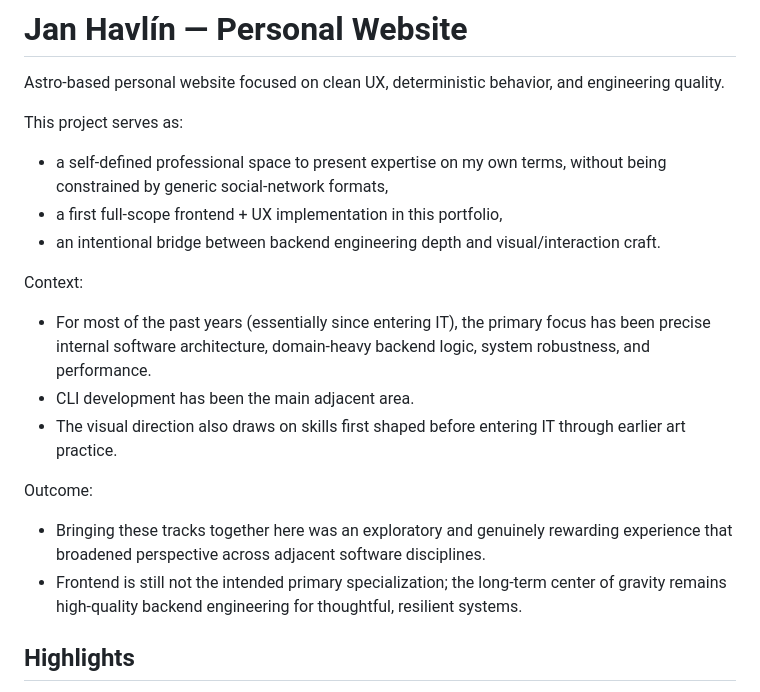
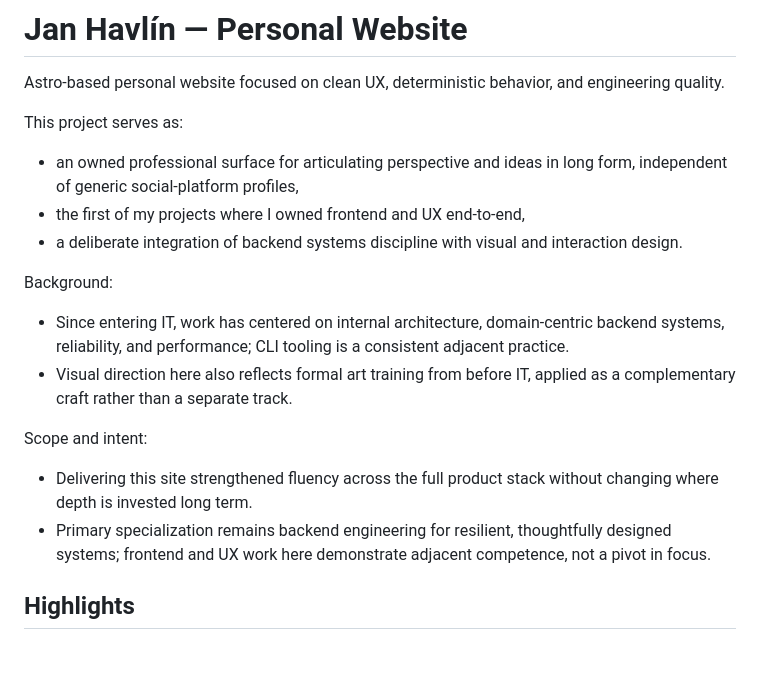
Before and after one commit to havlinj/havlinj.github.io, a Markdown page: README.md, the part around the change. Drawn GitHub-style; blank space fills up the shorter version.

Commit message:
docs: refine README purpose and background wording
Clarify the site's role as a space for long-form perspective, sharpen
background/scope sections, and state end-to-end frontend ownership clearly.

```diff
--- a/README.md
+++ b/README.md
@@ -4,20 +4,19 @@ Astro-based personal website focused on clean UX, deterministic behavior, and en
 
 This project serves as:
 
-- a self-defined professional space to present expertise on my own terms, without being constrained by generic social-network formats,
-- a first full-scope frontend + UX implementation in this portfolio,
-- an intentional bridge between backend engineering depth and visual/interaction craft.
+- an owned professional surface for articulating perspective and ideas in long form, independent of generic social-platform profiles,
+- the first of my projects where I owned frontend and UX end-to-end,
+- a deliberate integration of backend systems discipline with visual and interaction design.
 
-Context:
+Background:
 
-- For most of the past years (essentially since entering IT), the primary focus has been precise internal software architecture, domain-heavy backend logic, system robustness, and performance.
-- CLI development has been the main adjacent area.
-- The visual direction also draws on skills first shaped before entering IT through earlier art practice.
+- Since entering IT, work has centered on internal architecture, domain-centric backend systems, reliability, and performance; CLI tooling is a consistent adjacent practice.
+- Visual direction here also reflects formal art training from before IT, applied as a complementary craft rather than a separate track.
 
-Outcome:
+Scope and intent:
 
-- Bringing these tracks together here was an exploratory and genuinely rewarding experience that broadened perspective across adjacent software disciplines.
-- Frontend is still not the intended primary specialization; the long-term center of gravity remains high-quality backend engineering for thoughtful, resilient systems.
+- Delivering this site strengthened fluency across the full product stack without changing where depth is invested long term.
+- Primary specialization remains backend engineering for resilient, thoughtfully designed systems; frontend and UX work here demonstrate adjacent competence, not a pivot in focus.
 
 ## Highlights
 
```
